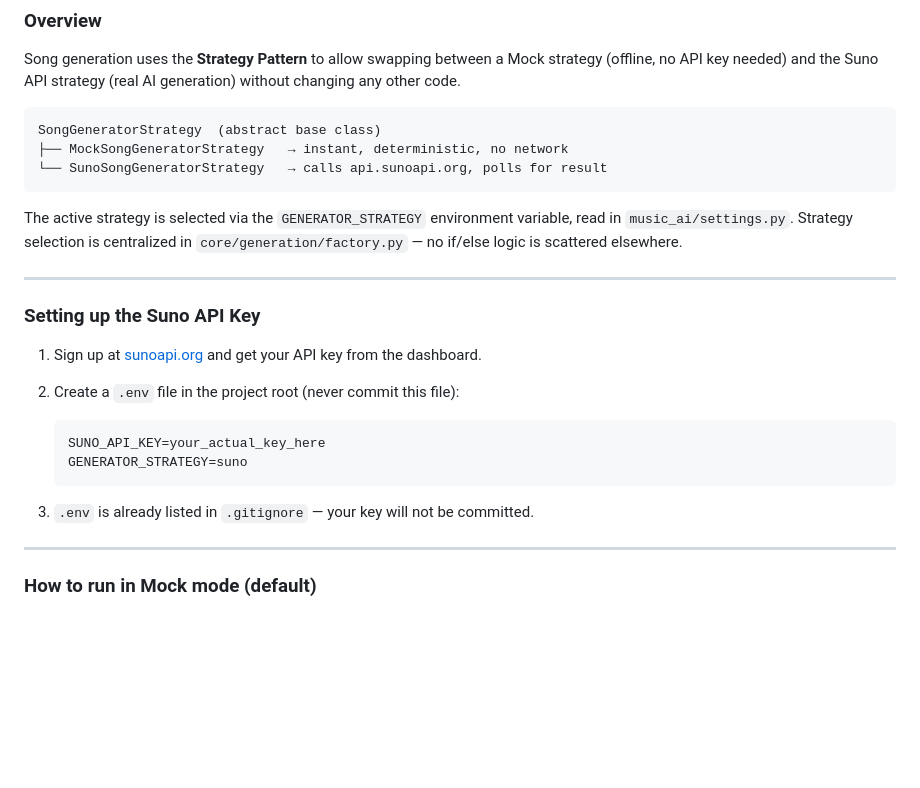
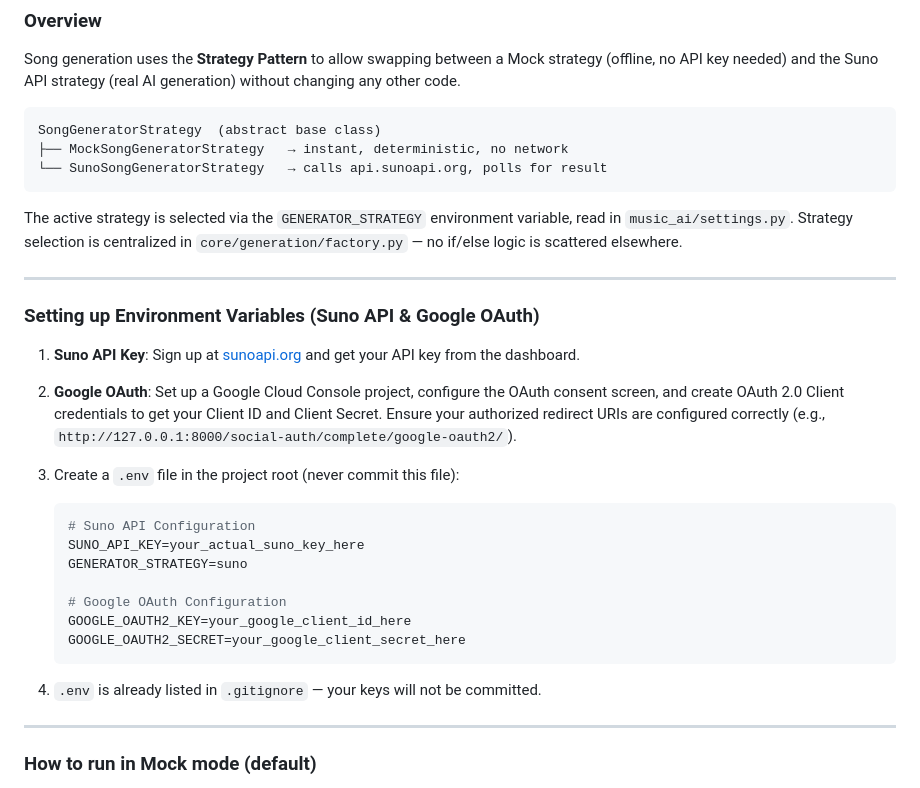
Before and after one commit to peerawattae/Chithara, a Markdown page: README.md, the part around the change. Rendered like a GitHub page; blank space fills up the shorter version.

````diff
--- a/README.md
+++ b/README.md
@@ -70,21 +70,28 @@ SongGeneratorStrategy  (abstract base class)
 └── SunoSongGeneratorStrategy   → calls api.sunoapi.org, polls for result
 ```
 
+
 The active strategy is selected via the `GENERATOR_STRATEGY` environment variable, read in `music_ai/settings.py`. Strategy selection is centralized in `core/generation/factory.py` — no if/else logic is scattered elsewhere.
 
 ---
 
-### Setting up the Suno API Key
+### Setting up Environment Variables (Suno API & Google OAuth)
 
-1. Sign up at [sunoapi.org](https://sunoapi.org) and get your API key from the dashboard.
+1. **Suno API Key**: Sign up at [sunoapi.org](https://sunoapi.org) and get your API key from the dashboard.
+2. **Google OAuth**: Set up a Google Cloud Console project, configure the OAuth consent screen, and create OAuth 2.0 Client credentials to get your Client ID and Client Secret. Ensure your authorized redirect URIs are configured correctly (e.g., `http://127.0.0.1:8000/social-auth/complete/google-oauth2/`).
 
-2. Create a `.env` file in the project root (never commit this file):
-   ```
-   SUNO_API_KEY=your_actual_key_here
+3. Create a `.env` file in the project root (never commit this file):
+   ```env
+   # Suno API Configuration
+   SUNO_API_KEY=your_actual_suno_key_here
    GENERATOR_STRATEGY=suno
+
+   # Google OAuth Configuration
+   GOOGLE_OAUTH2_KEY=your_google_client_id_here
+   GOOGLE_OAUTH2_SECRET=your_google_client_secret_here
    ```
 
-3. `.env` is already listed in `.gitignore` — your key will not be committed.
+4. `.env` is already listed in `.gitignore` — your keys will not be committed.
 
 ---
 
````
